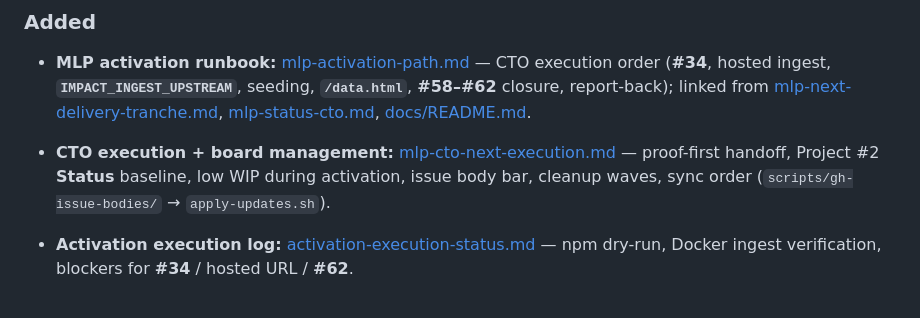
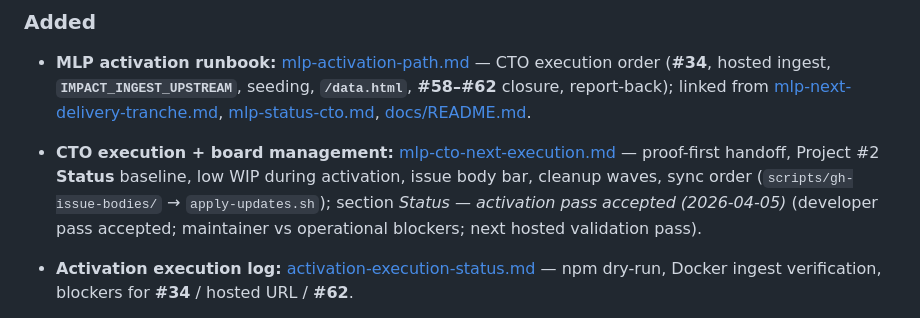
Before and after one commit to sovereignsquad/impact, a Markdown page: CHANGELOG.md, the part around the change. Drawn GitHub-style.

```diff
--- a/CHANGELOG.md
+++ b/CHANGELOG.md
@@ -35,7 +35,7 @@ and this project adheres to [Semantic Versioning](https://semver.org/spec/v2.0.0
 
 - **MLP activation runbook:** [mlp-activation-path.md](docs/mlp-activation-path.md) — CTO execution order (**#34**, hosted ingest, **`IMPACT_INGEST_UPSTREAM`**, seeding, **`/data.html`**, **#58–#62** closure, report-back); linked from [mlp-next-delivery-tranche.md](docs/mlp-next-delivery-tranche.md), [mlp-status-cto.md](docs/mlp-status-cto.md), [docs/README.md](docs/README.md).
 
-- **CTO execution + board management:** [mlp-cto-next-execution.md](docs/mlp-cto-next-execution.md) — proof-first handoff, Project #2 **Status** baseline, low WIP during activation, issue body bar, cleanup waves, sync order (`scripts/gh-issue-bodies/` → `apply-updates.sh`).
+- **CTO execution + board management:** [mlp-cto-next-execution.md](docs/mlp-cto-next-execution.md) — proof-first handoff, Project #2 **Status** baseline, low WIP during activation, issue body bar, cleanup waves, sync order (`scripts/gh-issue-bodies/` → `apply-updates.sh`); section *Status — activation pass accepted (2026-04-05)* (developer pass accepted; maintainer vs operational blockers; next hosted validation pass).
 
 - **Activation execution log:** [activation-execution-status.md](docs/activation-execution-status.md) — npm dry-run, Docker ingest verification, blockers for **#34** / hosted URL / **#62**.
 
```
Also changed, not shown: docs/activation-execution-status.md (+2 -0 lines), docs/mlp-cto-next-execution.md (+62 -0 lines).
